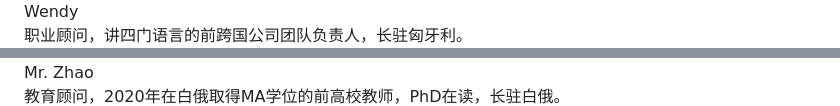
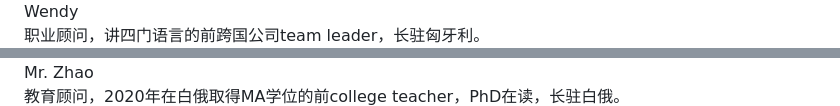
Before and after one commit to bytoma/bytoma.github.io, a Markdown page: README.md, 2 parts joined by grey strips. Rendered like a GitHub page.

```diff
--- a/README.md
+++ b/README.md
@@ -9,10 +9,10 @@
 
 <img src="430626297551463.png?raw=true"  style="zoom: 22%;" /><br>
 <font face='cmuntt'>Wendy</font><br>
-<font face='KaiTi'>职业顾问，讲四门语言的前跨国公司团队负责人，长驻匈牙利。</font> <br>
+<font face='KaiTi'>职业顾问，讲四门语言的前跨国公司team leader，长驻匈牙利。</font> <br>
 <img src="597343284284449.png?raw=true"  style="zoom: 22%;" /><br>
 <font face='cmuntt'>Mr. Zhao</font> <br>
-<font face='KaiTi'>教育顾问，2020年在白俄取得MA学位的前高校教师，PhD在读，长驻白俄。</font> <br>
+<font face='KaiTi'>教育顾问，2020年在白俄取得MA学位的前college teacher，PhD在读，长驻白俄。</font> <br>
 <img src="342385279770680.png?raw=true"  style="zoom: 22%;" /><br>
 <font face='cmuntt'>Anna</font> <br>
 <font face='KaiTi'>教育顾问，TESOL教师，长驻白俄。</font><br>
```
